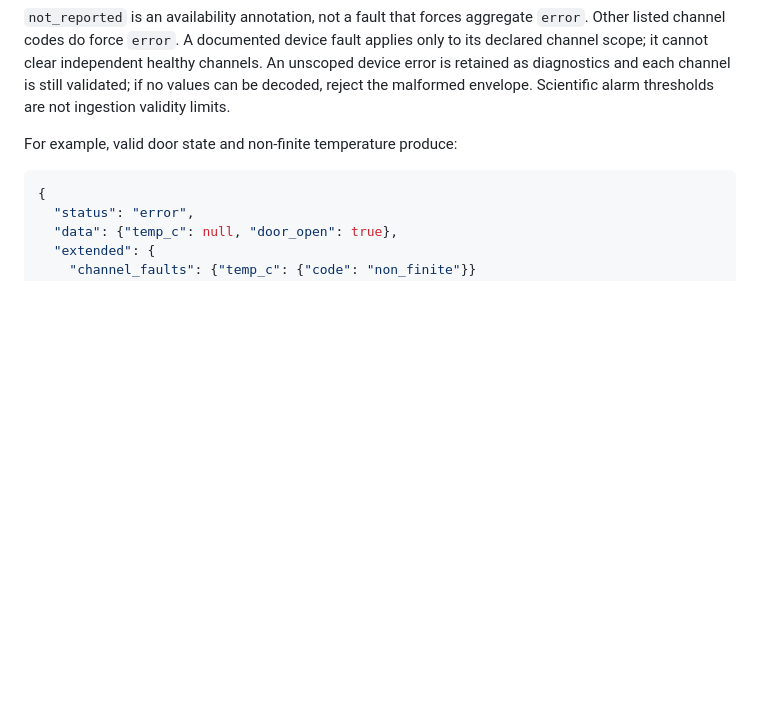
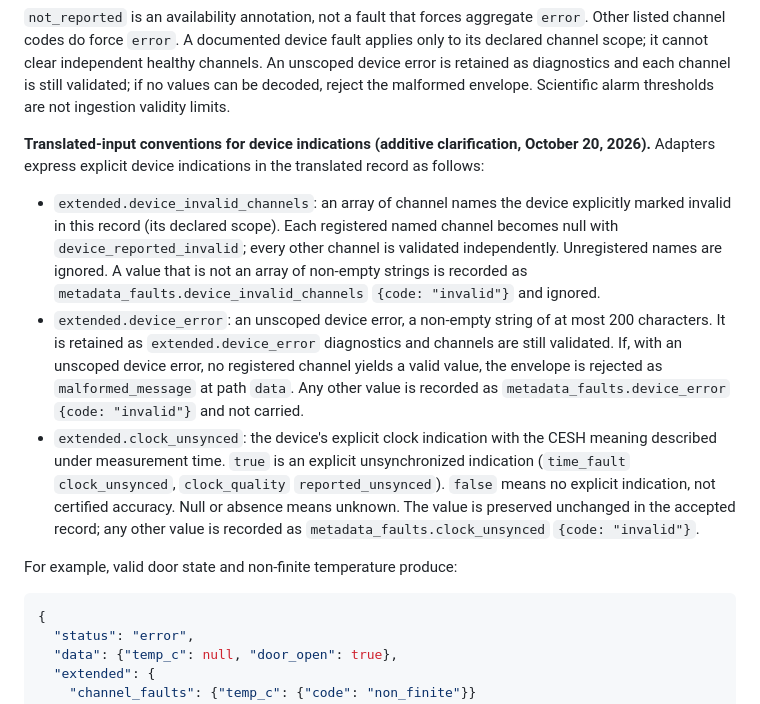
Before and after one commit to bardphysicslab/bardbox, a Markdown page: docs/ingestion-contract.md, the part around the change. Drawn GitHub-style; blank space fills up the shorter version.

Commit message:
Ingestion contract: translated-input conventions for device indications
Additive, proposed: device_invalid_channels (scoped invalidity), device_error (unscoped device error) and clock_unsynced (CESH clock semantics) in the translated record. Recorded before the BardBox-Reference stage-two fixes.

Co-Authored-By: Claude Opus 5.5 <noreply@anthropic.com>

```diff
--- a/docs/ingestion-contract.md
+++ b/docs/ingestion-contract.md
@@ -250,6 +250,30 @@ applies only to its declared channel scope; it cannot clear independent healthy
 channels. An unscoped device error is retained as diagnostics and each channel
 is still validated; if no values can be decoded, reject the malformed envelope.
 Scientific alarm thresholds are not ingestion validity limits.
+
+**Translated-input conventions for device indications (additive clarification,
+October 20, 2026).** Adapters express explicit device indications in the
+translated record as follows:
+
+- `extended.device_invalid_channels`: an array of channel names the device
+  explicitly marked invalid in this record (its declared scope). Each registered
+  named channel becomes null with `device_reported_invalid`; every other channel
+  is validated independently. Unregistered names are ignored. A value that is not
+  an array of non-empty strings is recorded as
+  `metadata_faults.device_invalid_channels` `{code: "invalid"}` and ignored.
+- `extended.device_error`: an unscoped device error, a non-empty string of at
+  most 200 characters. It is retained as `extended.device_error` diagnostics and
+  channels are still validated. If, with an unscoped device error, no registered
+  channel yields a valid value, the envelope is rejected as `malformed_message`
+  at path `data`. Any other value is recorded as `metadata_faults.device_error`
+  `{code: "invalid"}` and not carried.
+- `extended.clock_unsynced`: the device's explicit clock indication with the
+  CESH meaning described under measurement time. `true` is an explicit
+  unsynchronized indication (`time_fault` `clock_unsynced`, `clock_quality`
+  `reported_unsynced`). `false` means no explicit indication, not certified
+  accuracy. Null or absence means unknown. The value is preserved unchanged in
+  the accepted record; any other value is recorded as
+  `metadata_faults.clock_unsynced` `{code: "invalid"}`.
 
 For example, valid door state and non-finite temperature produce:
 
```
